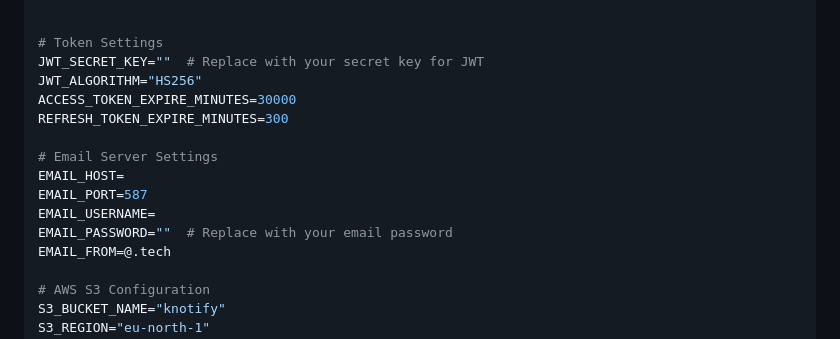
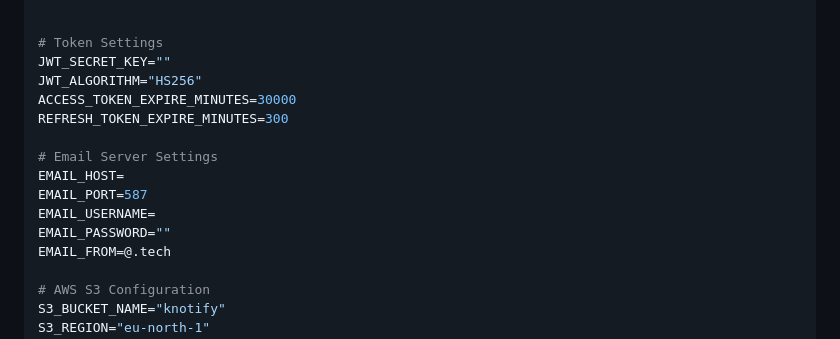
Before and after one commit to 0xNuru/knotifyng-backend, a Markdown page: README.md, the part around the change. Rendered like a GitHub page.

Commit message:
docs: remove comments from readme

```diff
--- a/README.md
+++ b/README.md
@@ -122,7 +122,7 @@ DB_URL="postgresql://${DB_USER}:${DB_PASSWORD}@${DB_HOST}:${DB_PORT}/${DB_NAME}"
 
 
 # Token Settings
-JWT_SECRET_KEY=""  # Replace with your secret key for JWT
+JWT_SECRET_KEY=""
 JWT_ALGORITHM="HS256"
 ACCESS_TOKEN_EXPIRE_MINUTES=30000
 REFRESH_TOKEN_EXPIRE_MINUTES=300
@@ -131,7 +131,7 @@ REFRESH_TOKEN_EXPIRE_MINUTES=300
 EMAIL_HOST=
 EMAIL_PORT=587
 EMAIL_USERNAME=
-EMAIL_PASSWORD=""  # Replace with your email password
+EMAIL_PASSWORD=""
 EMAIL_FROM=@.tech
 
 # AWS S3 Configuration
```
